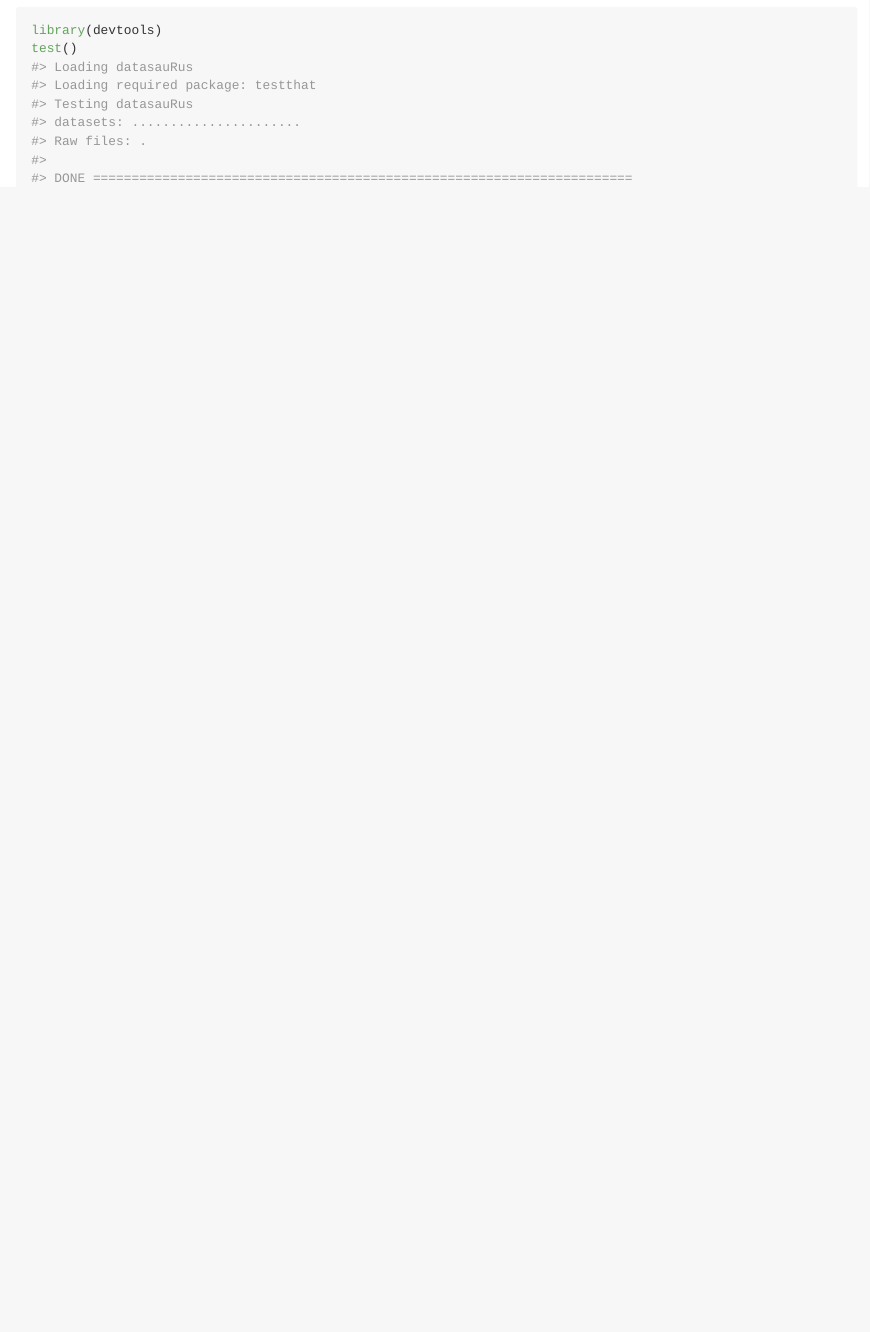
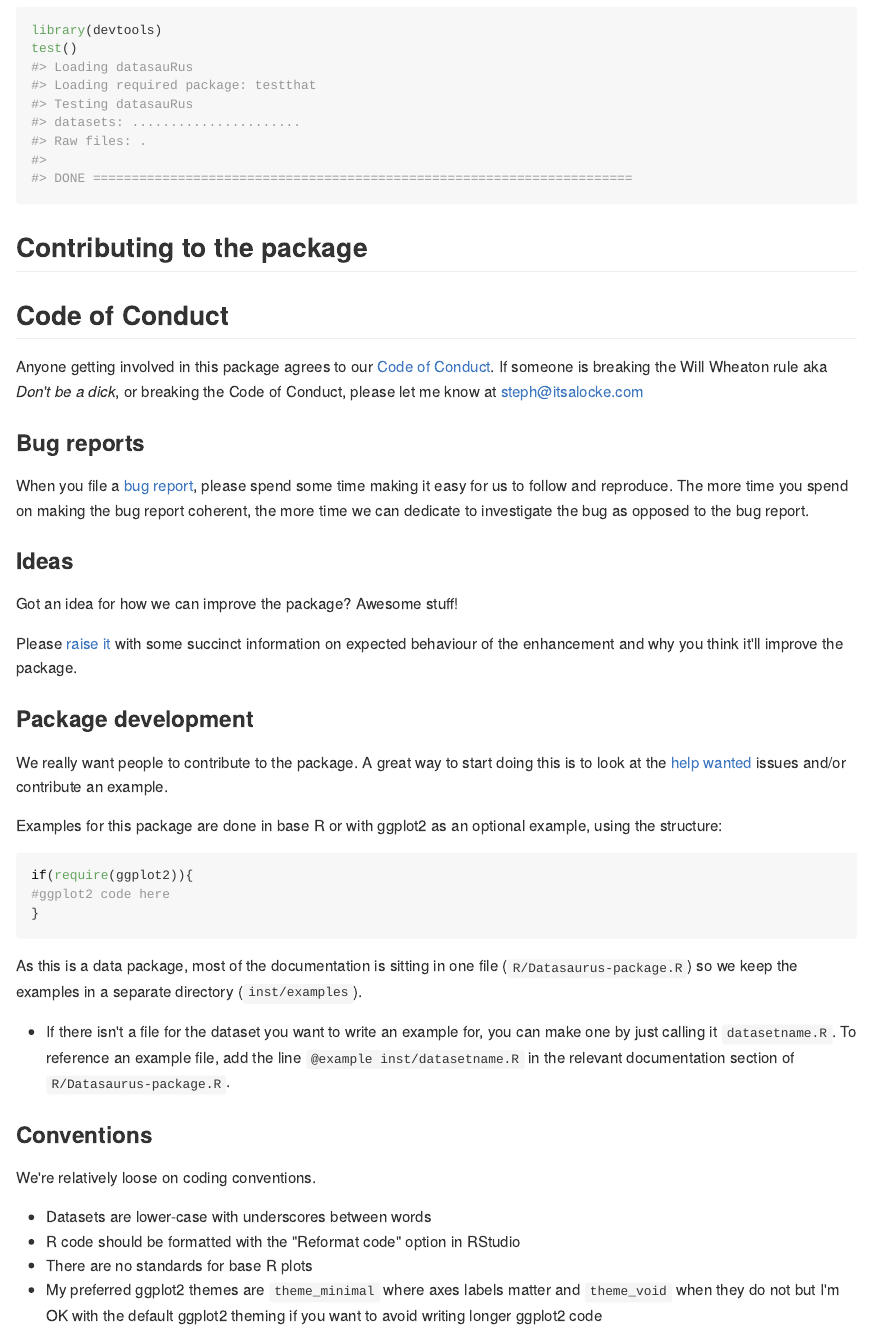
Before and after one commit to jumpingrivers/datasauRus, an R Markdown document (README.Rmd): the page in a window 1100 px wide, from 2200 px down. The pictures show the output file README.md that the author committed with the source, drawn offline in the style of GitHub; badge pictures from the web are left out.

Commit message:
More contributing info

````diff
--- a/README.Rmd
+++ b/README.Rmd
@@ -54,3 +54,39 @@ ggplot(datasaurus_dozen, aes(x=x, y=y, colour=dataset))+
 library(devtools)
 test()
 ```
+
+## Contributing to the package
+
+## Code of Conduct
+Anyone getting involved in this package agrees to our [Code of Conduct](CONDUCT.md). If someone is breaking the Will Wheaton rule aka *Don't be a dick*, or breaking the Code of Conduct, please let me know at steph@itsalocke.com
+
+### Bug reports
+When you file a [bug report](https://github.com/stephlocke/datasauRus/issues), please spend some time making it easy for us to follow and reproduce. The more time you spend on making the bug report coherent, the more time we can dedicate to investigate the bug as opposed to the bug report.
+
+### Ideas
+Got an idea for how we can improve the package? Awesome stuff!
+
+Please [raise it](https://github.com/stephlocke/datasauRus/issues) with some succinct information on expected behaviour of the enhancement and why you think it'll improve the package.
+
+### Package development
+We really want people to contribute to the package. A great way to start doing this is to look at the [help wanted](https://github.com/stephlocke/datasauRus/issues?q=is%3Aissue+is%3Aopen+label%3A%22help+wanted%22) issues and/or contribute an example.
+
+Examples for this package are done in base R or with ggplot2 as an optional example, using the structure:
+
+```r
+if(require(ggplot2)){
+#ggplot2 code here
+}
+```
+
+As this is a data package, most of the documentation is sitting in one file (`R/Datasaurus-package.R`) so we keep the examples in a separate directory (`inst/examples`).
+
+- If there isn't a file for the dataset you want to write an example for, you can make one by just calling it `datasetname.R`. To reference an example file, add the line `@example inst/datasetname.R` in the relevant documentation section of `R/Datasaurus-package.R`.
+
+### Conventions
+We're relatively loose on coding conventions.
+
+- Datasets are lower-case with underscores between words
+- R code should be formatted with the "Reformat code" option in RStudio
+- There are no standards for base R plots
+- My preferred ggplot2 themes are `theme_minimal` where axes labels matter and `theme_void` when they do not but I'm OK with the default ggplot2 theming if you want to avoid writing longer ggplot2 code
````
Also changed, not shown: CONTRIBUTING.md (+5 -5 lines), README.md.
